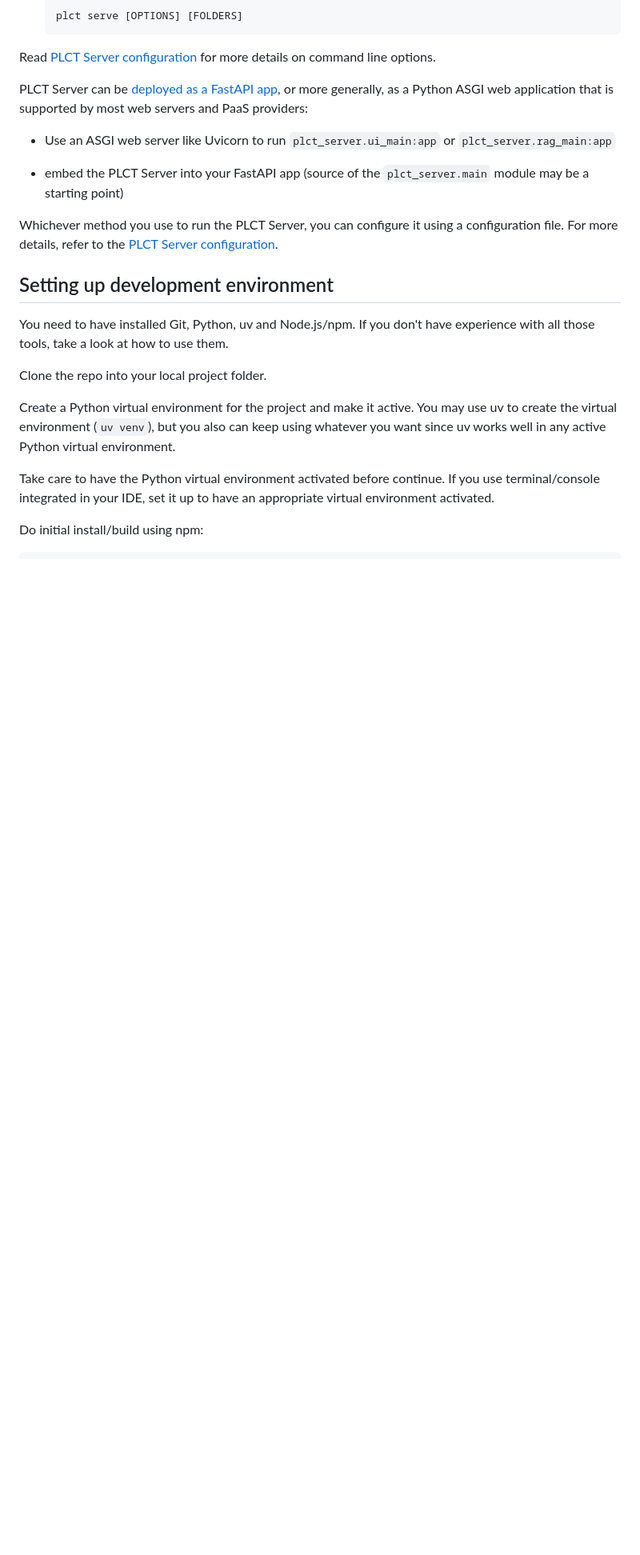
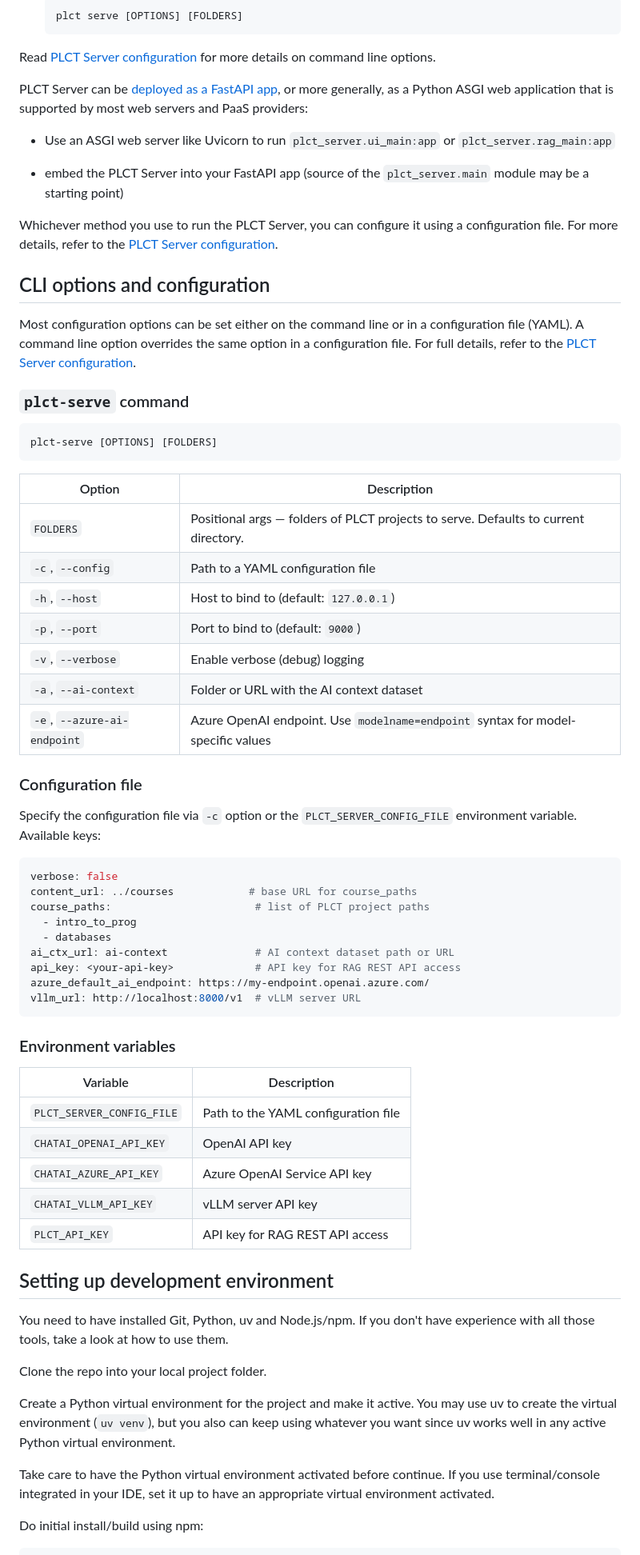
Before and after one commit to Petlja/PLCT-Server, a Markdown page: README.md, the part around one of its changes. Shown at 80% size. GitHub-like rendering; blank space fills up the shorter version.

````diff
--- a/README.md
+++ b/README.md
@@ -43,6 +97,52 @@ PLCT Server can be [deployed as a FastAPI app](https://fastapi.tiangolo.com/depl
 
 Whichever method you use to run the PLCT Server, you can configure it using a configuration file. For more details, refer to the [PLCT Server configuration](doc/config.md).
 
+
+## CLI options and configuration
+
+Most configuration options can be set either on the command line or in a configuration file (YAML). A command line option overrides the same option in a configuration file. For full details, refer to the [PLCT Server configuration](doc/config.md).
+
+### `plct-serve` command
+
+```
+plct-serve [OPTIONS] [FOLDERS]
+```
+
+| Option | Description |
+|--------|-------------|
+| `FOLDERS` | Positional args — folders of PLCT projects to serve. Defaults to current directory. |
+| `-c`, `--config` | Path to a YAML configuration file |
+| `-h`, `--host` | Host to bind to (default: `127.0.0.1`) |
+| `-p`, `--port` | Port to bind to (default: `9000`) |
+| `-v`, `--verbose` | Enable verbose (debug) logging |
+| `-a`, `--ai-context` | Folder or URL with the AI context dataset |
+| `-e`, `--azure-ai-endpoint` | Azure OpenAI endpoint. Use `modelname=endpoint` syntax for model-specific values |
+
+### Configuration file
+
+Specify the configuration file via `-c` option or the `PLCT_SERVER_CONFIG_FILE` environment variable. Available keys:
+
+```yaml
+verbose: false
+content_url: ../courses            # base URL for course_paths
+course_paths:                       # list of PLCT project paths
+  - intro_to_prog
+  - databases
+ai_ctx_url: ai-context              # AI context dataset path or URL
+api_key: <your-api-key>             # API key for RAG REST API access
+azure_default_ai_endpoint: https://my-endpoint.openai.azure.com/
+vllm_url: http://localhost:8000/v1  # vLLM server URL
+```
+
+### Environment variables
+
+| Variable | Description |
+|----------|-------------|
+| `PLCT_SERVER_CONFIG_FILE` | Path to the YAML configuration file |
+| `CHATAI_OPENAI_API_KEY` | OpenAI API key |
+| `CHATAI_AZURE_API_KEY` | Azure OpenAI Service API key |
+| `CHATAI_VLLM_API_KEY` | vLLM server API key |
+| `PLCT_API_KEY` | API key for RAG REST API access |
 
 ## Setting up development environment
 
````
Also changed, not shown: other parts of README.md (+62 -8 lines), doc/config.md (+57 -20 lines), doc/getting_started.md (added, +433 -0 lines).
